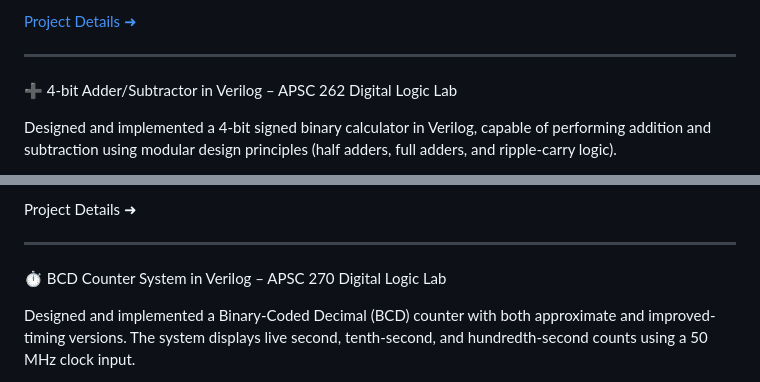
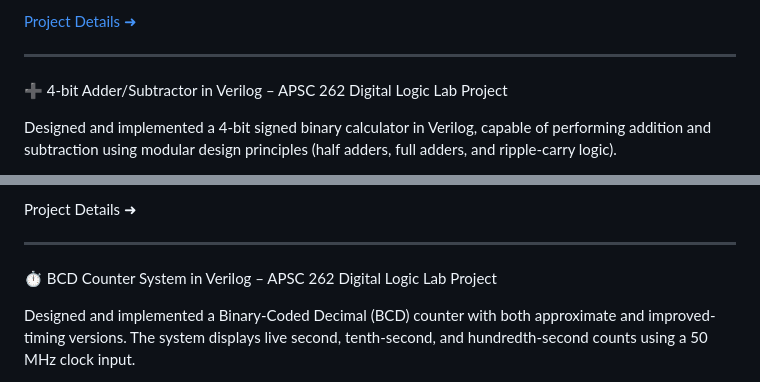
Before and after one commit to sdhfgfhgf/michaelzhang.github.io, a Markdown page: README.md, 2 parts joined by grey strips. Rendered like a GitHub page.

```diff
--- a/README.md
+++ b/README.md
@@ -35,7 +35,7 @@ A fully containerized, multi-camera video streaming system using Raspberry Pi cl
 
 ---
 
-➕ 4-bit Adder/Subtractor in Verilog – APSC 262 Digital Logic Lab
+➕ 4-bit Adder/Subtractor in Verilog – APSC 262 Digital Logic Lab Project
 
 Designed and implemented a 4-bit signed binary calculator in Verilog, capable of performing addition and subtraction using modular design principles (half adders, full adders, and ripple-carry logic).
 - 🧮 Components:
@@ -52,7 +52,7 @@ Project Details ➜
 
 ---
 
-⏱️ BCD Counter System in Verilog – APSC 270 Digital Logic Lab
+⏱️ BCD Counter System in Verilog – APSC 262 Digital Logic Lab Project
 
 Designed and implemented a Binary-Coded Decimal (BCD) counter with both approximate and improved-timing versions. The system displays live second, tenth-second, and hundredth-second counts using a 50 MHz clock input.
 - ⚙️ Features:
```
